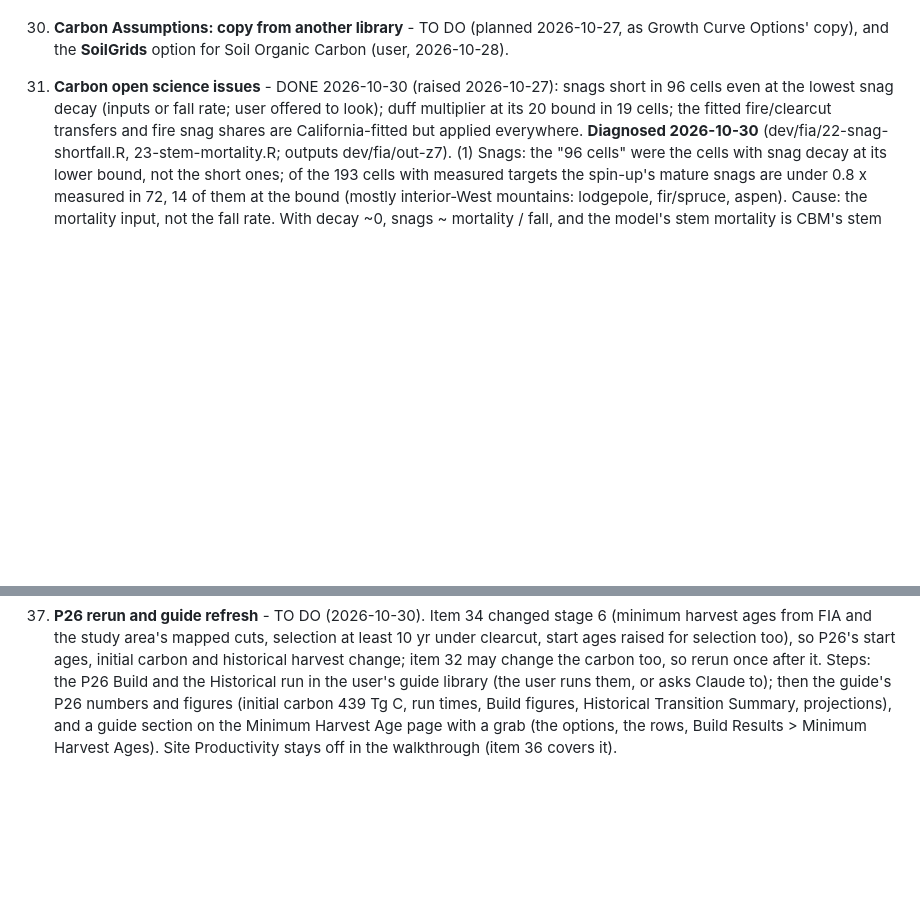
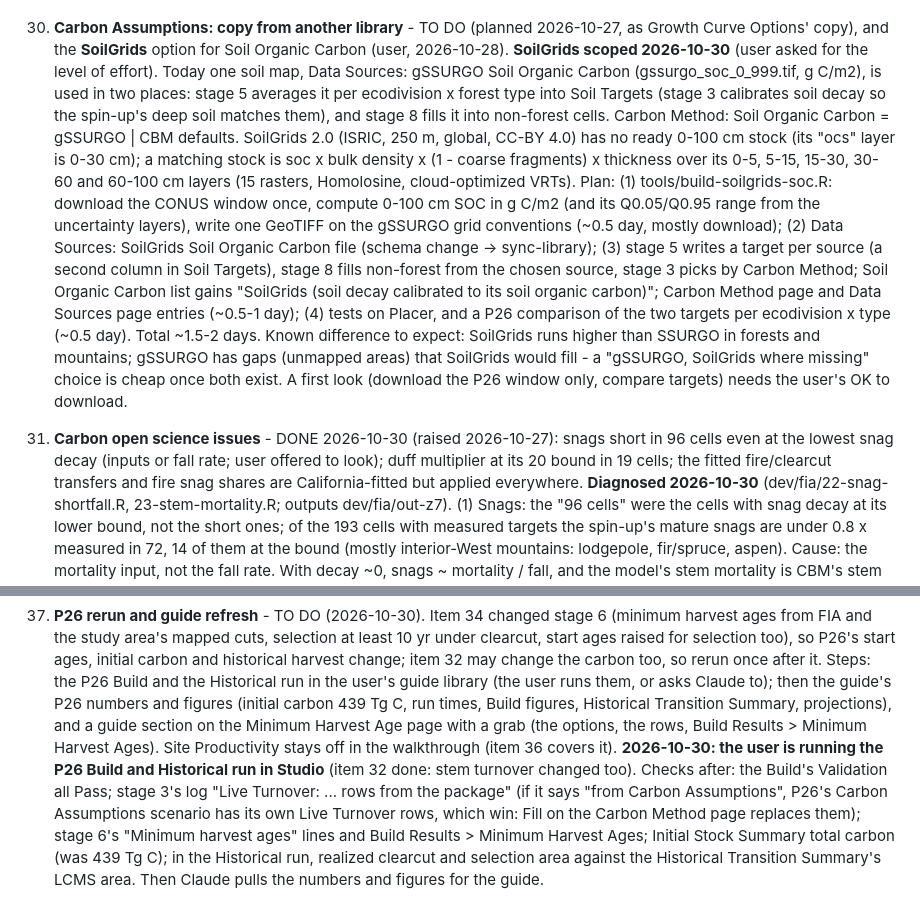
Before and after one commit to bsleeter/lucasCore, a Markdown page: docs/ui-improvements.md, 2 parts joined by grey strips. GitHub-like rendering; blank space fills up the shorter version.

Commit message:
To-do list: P26 rerun checks (item 37); SoilGrids scoped (item 31)
Co-Authored-By: Claude Opus 5.5 <noreply@anthropic.com>

```diff
--- a/docs/ui-improvements.md
+++ b/docs/ui-improvements.md
@@ -372,6 +372,20 @@ Not pushed: every lucasCore commit since 54177b2 (2026-10-29) is local only; the
     on the Build result with ecodivision and forest type drop-downs shows them.
 31. **Carbon Assumptions: copy from another library** - TO DO (planned 2026-10-27, as Growth Curve Options' copy), and the **SoilGrids**
     option for Soil Organic Carbon (user, 2026-10-28).
+    **SoilGrids scoped 2026-10-30** (user asked for the level of effort). Today one soil map, Data Sources: gSSURGO Soil Organic Carbon
+    (gssurgo_soc_0_999.tif, g C/m2), is used in two places: stage 5 averages it per ecodivision x forest type into Soil Targets (stage
+    3 calibrates soil decay so the spin-up's deep soil matches them), and stage 8 fills it into non-forest cells. Carbon Method: Soil
+    Organic Carbon = gSSURGO | CBM defaults. SoilGrids 2.0 (ISRIC, 250 m, global, CC-BY 4.0) has no ready 0-100 cm stock (its "ocs"
+    layer is 0-30 cm); a matching stock is soc x bulk density x (1 - coarse fragments) x thickness over its 0-5, 5-15, 15-30, 30-60
+    and 60-100 cm layers (15 rasters, Homolosine, cloud-optimized VRTs). Plan: (1) tools/build-soilgrids-soc.R: download the CONUS
+    window once, compute 0-100 cm SOC in g C/m2 (and its Q0.05/Q0.95 range from the uncertainty layers), write one GeoTIFF on the
+    gSSURGO grid conventions (~0.5 day, mostly download); (2) Data Sources: SoilGrids Soil Organic Carbon file (schema change ->
+    sync-library); (3) stage 5 writes a target per source (a second column in Soil Targets), stage 8 fills non-forest from the chosen
+    source, stage 3 picks by Carbon Method; Soil Organic Carbon list gains "SoilGrids (soil decay calibrated to its soil organic
+    carbon)"; Carbon Method page and Data Sources page entries (~0.5-1 day); (4) tests on Placer, and a P26 comparison of the two
+    targets per ecodivision x type (~0.5 day). Total ~1.5-2 days. Known difference to expect: SoilGrids runs higher than SSURGO in
+    forests and mountains; gSSURGO has gaps (unmapped areas) that SoilGrids would fill - a "gSSURGO, SoilGrids where missing" choice
+    is cheap once both exist. A first look (download the P26 window only, compare targets) needs the user's OK to download.
 32. **Carbon open science issues** - DONE 2026-10-30 (raised 2026-10-27): snags short in 96 cells even at the lowest snag decay (inputs or fall
     rate; user offered to look); duff multiplier at its 20 bound in 19 cells; the fitted fire/clearcut transfers and fire snag shares
     are California-fitted but applied everywhere.
@@ -529,3 +543,9 @@ Not pushed: every lucasCore commit since 54177b2 (2026-10-29) is local only; the
     (initial carbon 439 Tg C, run times, Build figures, Historical Transition Summary, projections), and a guide section on the
     Minimum Harvest Age page with a grab (the options, the rows, Build Results > Minimum Harvest Ages). Site Productivity stays off in
     the walkthrough (item 36 covers it).
+    **2026-10-30: the user is running the P26 Build and Historical run in Studio** (item 32 done: stem turnover changed too). Checks
+    after: the Build's Validation all Pass; stage 3's log "Live Turnover: ... rows from the package" (if it says "from Carbon
+    Assumptions", P26's Carbon Assumptions scenario has its own Live Turnover rows, which win: Fill on the Carbon Method page replaces
+    them); stage 6's "Minimum harvest ages" lines and Build Results > Minimum Harvest Ages; Initial Stock Summary total carbon (was
+    439 Tg C); in the Historical run, realized clearcut and selection area against the Historical Transition Summary's LCMS area.
+    Then Claude pulls the numbers and figures for the guide.
```
